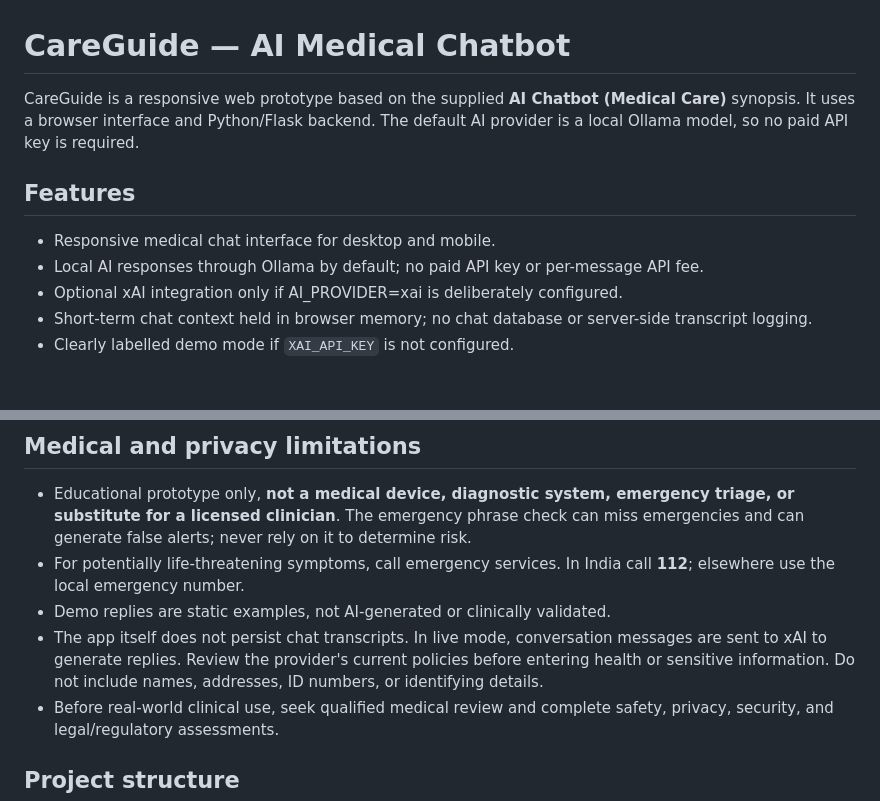
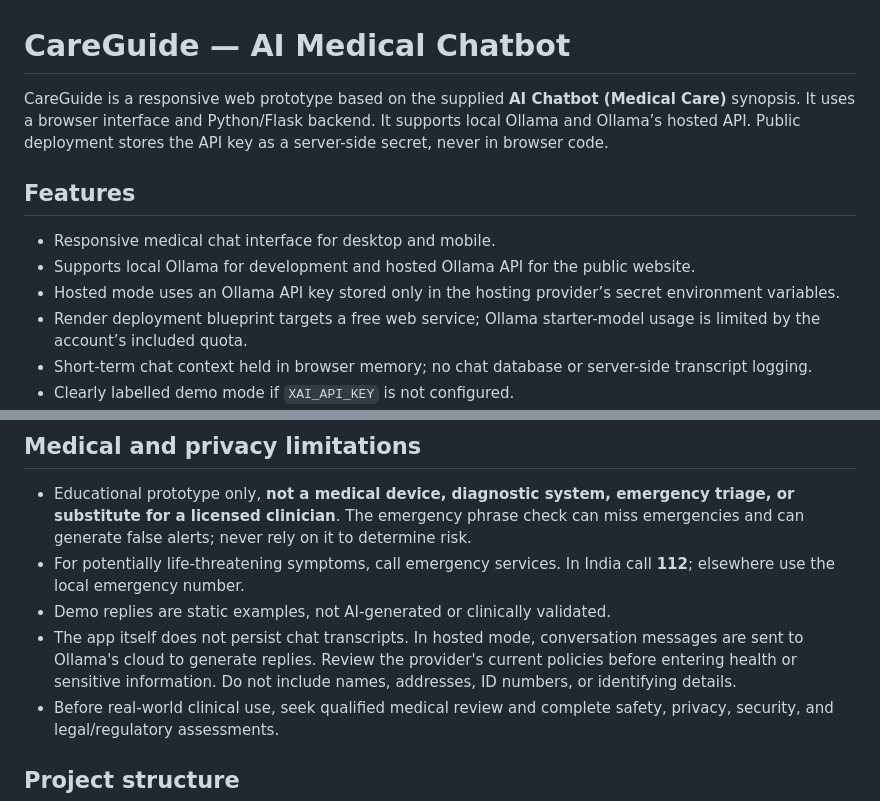
Before and after one commit to Jithendra54/Ai-Medical-Chatbot, a Markdown page: README.md, 2 parts joined by grey strips. GitHub-like rendering; blank space fills up the shorter version.

```diff
--- a/README.md
+++ b/README.md
@@ -1,12 +1,13 @@
 # CareGuide — AI Medical Chatbot
 
-CareGuide is a responsive web prototype based on the supplied **AI Chatbot (Medical Care)** synopsis. It uses a browser interface and Python/Flask backend. The default AI provider is a local Ollama model, so no paid API key is required.
+CareGuide is a responsive web prototype based on the supplied **AI Chatbot (Medical Care)** synopsis. It uses a browser interface and Python/Flask backend. It supports local Ollama and Ollama’s hosted API. Public deployment stores the API key as a server-side secret, never in browser code.
 
 ## Features
 
 - Responsive medical chat interface for desktop and mobile.
-- Local AI responses through Ollama by default; no paid API key or per-message API fee.
-- Optional xAI integration only if AI_PROVIDER=xai is deliberately configured.
+- Supports local Ollama for development and hosted Ollama API for the public website.
+- Hosted mode uses an Ollama API key stored only in the hosting provider’s secret environment variables.
+- Render deployment blueprint targets a free web service; Ollama starter-model usage is limited by the account’s included quota.
 - Short-term chat context held in browser memory; no chat database or server-side transcript logging.
 - Clearly labelled demo mode if `XAI_API_KEY` is not configured.
 - Basic emergency phrase screening, medical disclaimer, India emergency number 112.
@@ -86,7 +96,7 @@ The included Dockerfile can be used on a compatible container host. Public hosti
 - Educational prototype only, **not a medical device, diagnostic system, emergency triage, or substitute for a licensed clinician**. The emergency phrase check can miss emergencies and can generate false alerts; never rely on it to determine risk.
 - For potentially life-threatening symptoms, call emergency services. In India call **112**; elsewhere use the local emergency number.
 - Demo replies are static examples, not AI-generated or clinically validated.
-- The app itself does not persist chat transcripts. In live mode, conversation messages are sent to xAI to generate replies. Review the provider's current policies before entering health or sensitive information. Do not include names, addresses, ID numbers, or identifying details.
+- The app itself does not persist chat transcripts. In hosted mode, conversation messages are sent to Ollama's cloud to generate replies. Review the provider's current policies before entering health or sensitive information. Do not include names, addresses, ID numbers, or identifying details.
 - Before real-world clinical use, seek qualified medical review and complete safety, privacy, security, and legal/regulatory assessments.
 
 ## Project structure
```
Also changed, not shown: other parts of README.md (+17 -8 lines).
